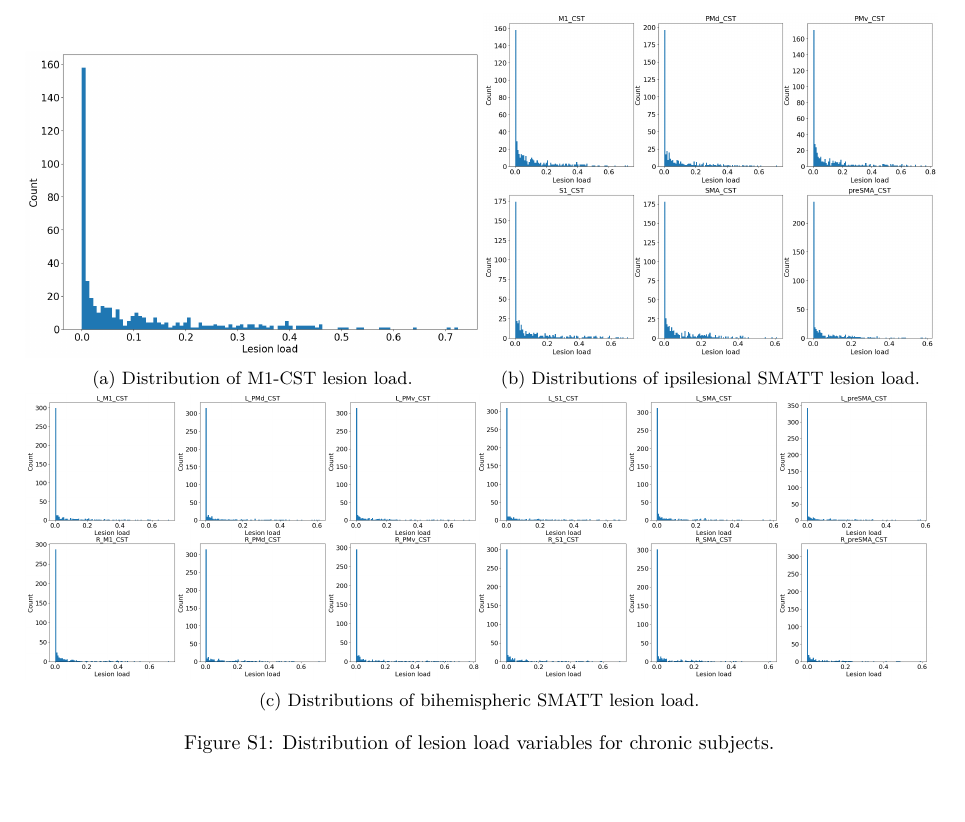
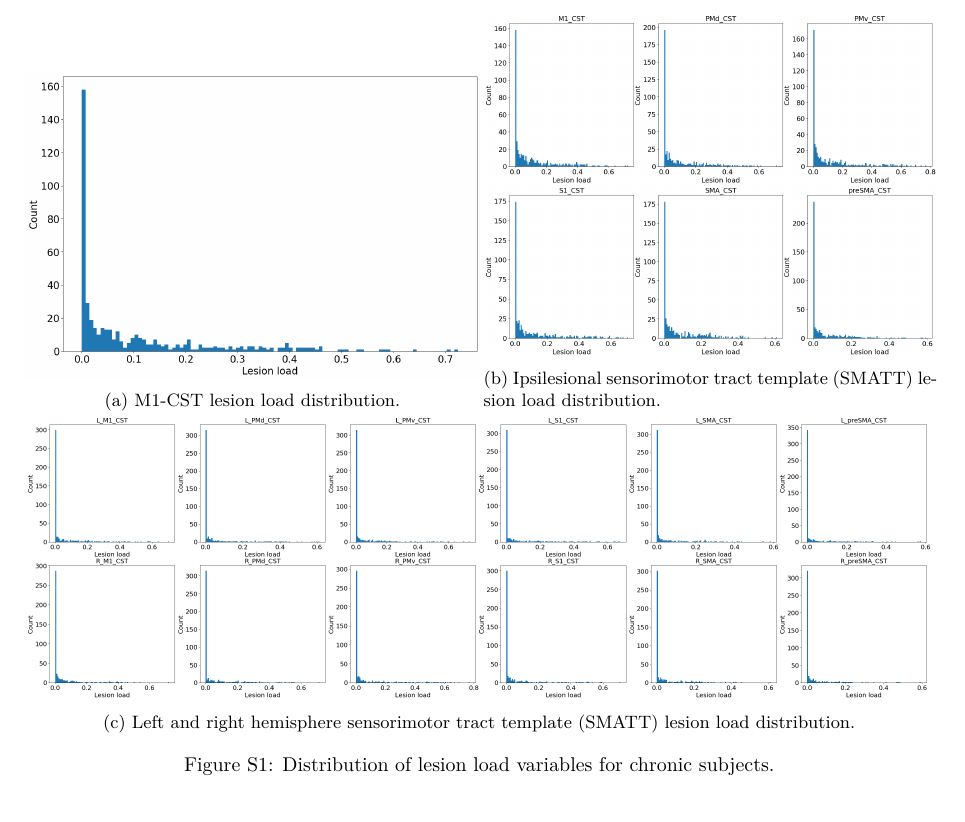
Before and after one commit to emilyolafson/ENIGMA-manuscript, a LaTeX document (main.tex): part of page 12 of 16, cut at the place of the change. Compiled offline with pdfLaTeX.

Commit message:
Updates from Overleaf

```diff
--- a/main.tex
+++ b/main.tex
@@ -315,19 +315,19 @@ Average feature weights for regions that were selected in at least half of the m
 \begin{subfigure}{0.5\textwidth}
   \centering
   \includegraphics[width=1\linewidth]{figures/m1_lesionload.png}
-  \caption{Distribution of M1-CST lesion load.}
+  \caption{M1-CST lesion load distribution.}
   \label{fig:sfig1}
 \end{subfigure}
 \begin{subfigure}{0.5\textwidth}
   \centering
   \includegraphics[width=1\linewidth]{figures/all_lesionload.png}
-  \caption{Distributions of ipsilesional SMATT lesion load.}
+  \caption{Ipsilesional sensorimotor tract template (SMATT) lesion load distribution.}
   \label{fig:sfig2}
 \end{subfigure}
 \begin{subfigure}{1\textwidth}
   \centering
   \includegraphics[width=1\linewidth]{figures/all2h_lesionload.png}
-  \caption{Distributions of bihemispheric SMATT lesion load.}
+  \caption{Left and right hemisphere sensorimotor tract template (SMATT) lesion load distribution.}
   \label{fig:sfig2}
 \end{subfigure}
 \caption{Distribution of lesion load variables for chronic subjects.}
```
